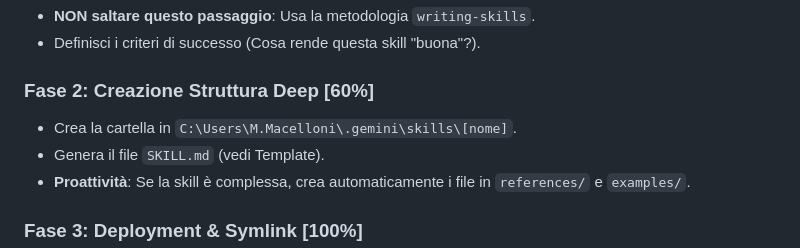
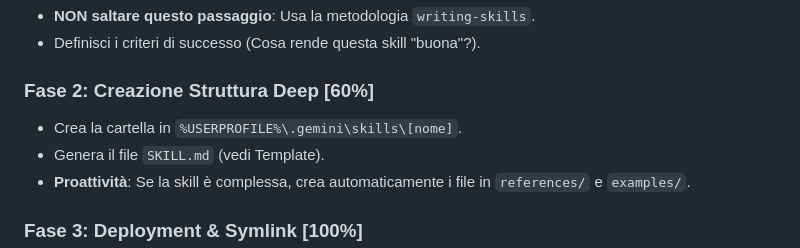
Before and after one commit to Asernet/IA-Skills, a Markdown page: skill-creator/SKILL.md, the part around the change. Rendered like a GitHub page.

Commit message:
Replace hardcoded user path with %USERPROFILE% in skill-creator

```diff
--- a/skill-creator/SKILL.md
+++ b/skill-creator/SKILL.md
@@ -69,7 +69,7 @@ Ogni skill deve seguire il pattern della **Progressive Disclosure** (Rivelazione
 
 ### Fase 2: Creazione Struttura Deep [60%]
 
-- Crea la cartella in `C:\Users\M.Macelloni\.gemini\skills\[nome]`.
+- Crea la cartella in `%USERPROFILE%\.gemini\skills\[nome]`.
 - Genera il file `SKILL.md` (vedi Template).
 - **Proattività**: Se la skill è complessa, crea automaticamente i file in `references/` e `examples/`.
 
```
